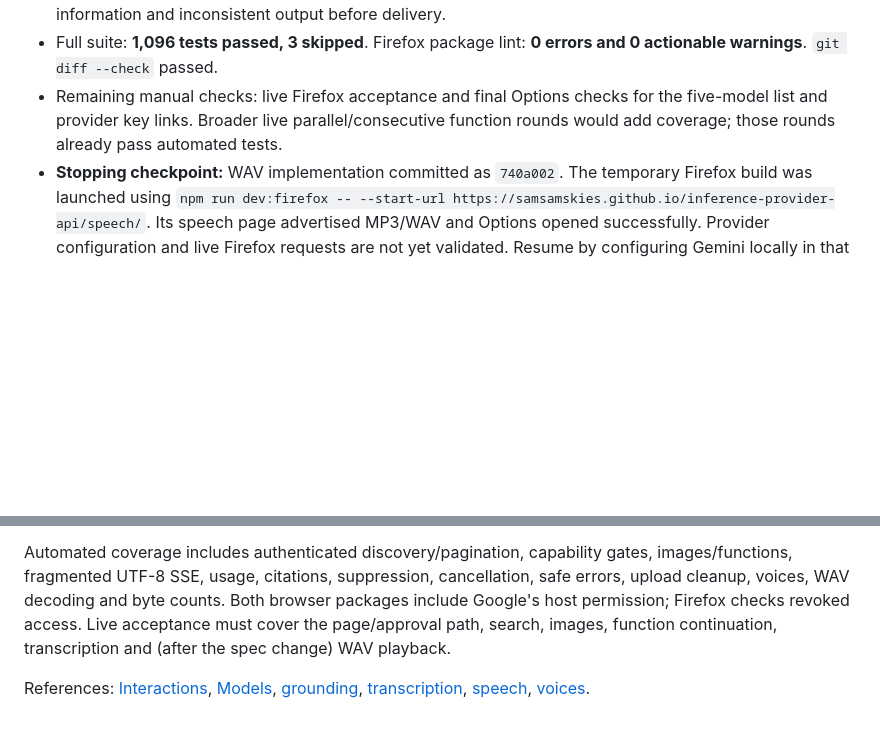
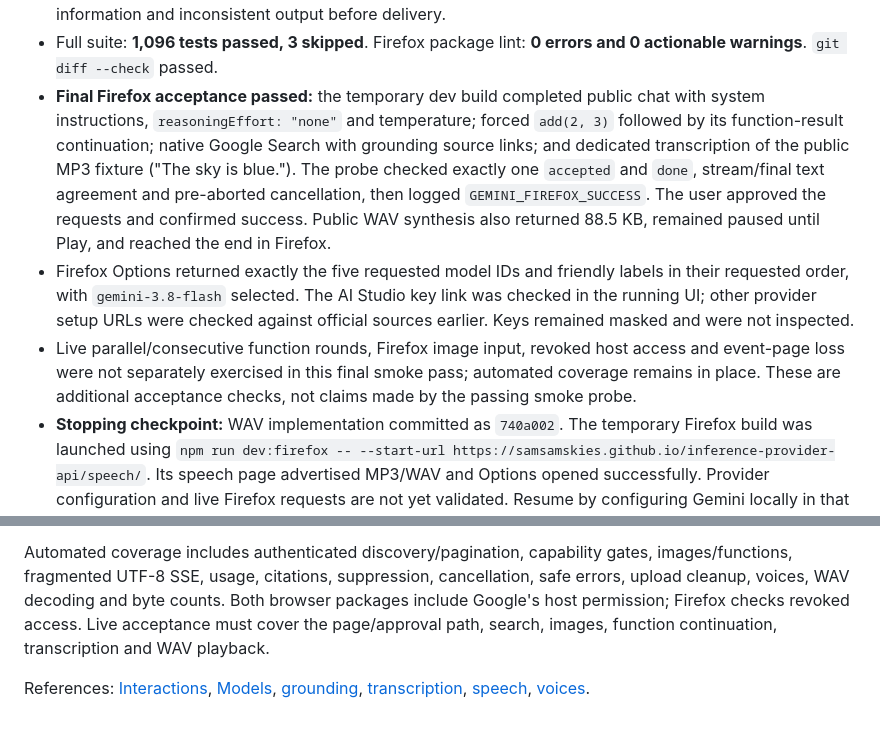
Before and after one commit to SamSamskies/inference-bridge, a Markdown page: docs/gemini.md, 2 parts joined by grey strips. Drawn GitHub-style; blank space fills up the shorter version.

Commit message:
Record passing Firefox Gemini acceptance checks

```diff
--- a/docs/gemini.md
+++ b/docs/gemini.md
@@ -119,9 +119,23 @@ multi-speaker audio stay out of scope.
   invalid PCM format information and inconsistent output before delivery.
 - Full suite: **1,096 tests passed, 3 skipped**. Firefox package lint:
   **0 errors and 0 actionable warnings**. `git diff --check` passed.
-- Remaining manual checks: live Firefox acceptance and final Options checks for
-  the five-model list and provider key links. Broader live parallel/consecutive
-  function rounds would add coverage; those rounds already pass automated tests.
+- **Final Firefox acceptance passed:** the temporary dev build completed public
+  chat with system instructions, `reasoningEffort: "none"` and temperature;
+  forced `add(2, 3)` followed by its function-result continuation; native Google
+  Search with grounding source links; and dedicated transcription of the public
+  MP3 fixture ("The sky is blue."). The probe checked exactly one `accepted` and
+  `done`, stream/final text agreement and pre-aborted cancellation, then logged
+  `GEMINI_FIREFOX_SUCCESS`. The user approved the requests and confirmed success.
+  Public WAV synthesis also returned 88.5 KB, remained paused until Play, and
+  reached the end in Firefox.
+- Firefox Options returned exactly the five requested model IDs and friendly
+  labels in their requested order, with `gemini-3.8-flash` selected. The AI Studio
+  key link was checked in the running UI; other provider setup URLs were checked
+  against official sources earlier. Keys remained masked and were not inspected.
+- Live parallel/consecutive function rounds, Firefox image input, revoked host
+  access and event-page loss were not separately exercised in this final smoke
+  pass; automated coverage remains in place. These are additional acceptance
+  checks, not claims made by the passing smoke probe.
 - **Stopping checkpoint:** WAV implementation committed as `740a002`. The
   temporary Firefox build was launched using
   `npm run dev:firefox -- --start-url https://samsamskies.github.io/inference-provider-api/speech/`.
@@ -229,7 +243,7 @@ gates, images/functions, fragmented UTF-8 SSE, usage, citations, suppression,
 cancellation, safe errors, upload cleanup, voices, WAV decoding and byte counts.
 Both browser packages include Google's host permission; Firefox checks revoked
 access. Live acceptance must cover the page/approval path, search, images,
-function continuation, transcription and (after the spec change) WAV playback.
+function continuation, transcription and WAV playback.
 
 References: [Interactions](https://ai.google.dev/api/interactions-api),
 [Models](https://ai.google.dev/api/models),
```
